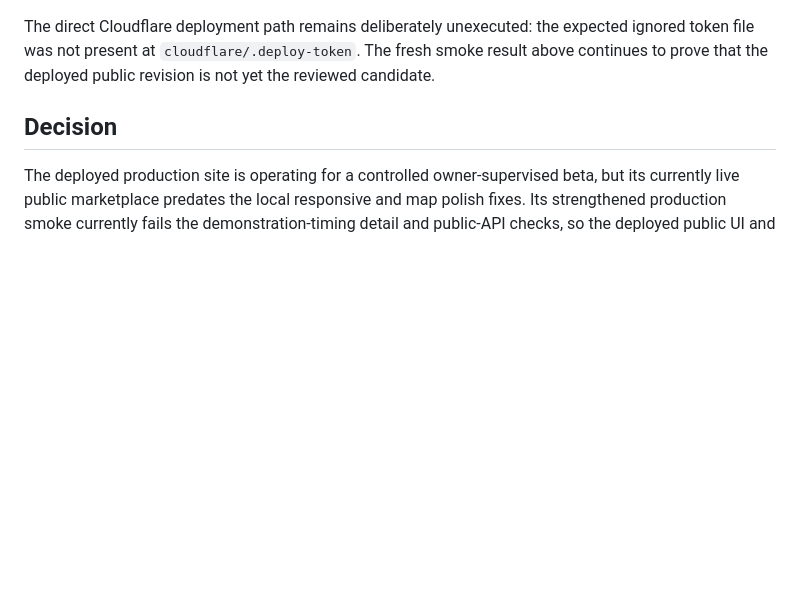
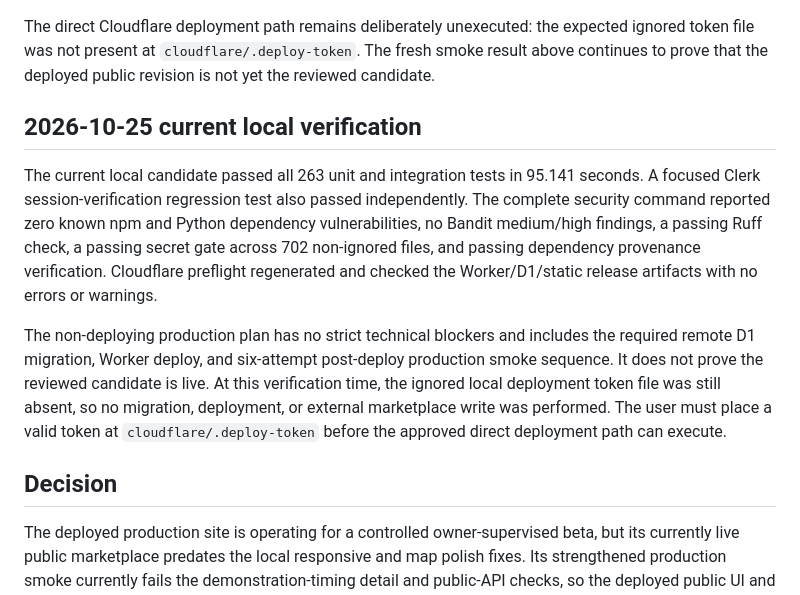
Before and after one commit to Yami566/workdoe, a Markdown page: docs/workdoe-launch-readiness-2026-10-24.md, the part around the change. GitHub-like rendering; blank space fills up the shorter version.

Commit message:
Record current release verification

```diff
--- a/docs/workdoe-launch-readiness-2026-10-24.md
+++ b/docs/workdoe-launch-readiness-2026-10-24.md
@@ -432,6 +432,24 @@ expected ignored token file was not present at
 `cloudflare/.deploy-token`. The fresh smoke result above continues to prove
 that the deployed public revision is not yet the reviewed candidate.
 
+## 2026-10-25 current local verification
+
+The current local candidate passed all 263 unit and integration tests in
+95.141 seconds. A focused Clerk session-verification regression test also
+passed independently. The complete security command reported zero known npm
+and Python dependency vulnerabilities, no Bandit medium/high findings, a
+passing Ruff check, a passing secret gate across 702 non-ignored files, and
+passing dependency provenance verification. Cloudflare preflight regenerated
+and checked the Worker/D1/static release artifacts with no errors or warnings.
+
+The non-deploying production plan has no strict technical blockers and includes
+the required remote D1 migration, Worker deploy, and six-attempt post-deploy
+production smoke sequence. It does not prove the reviewed candidate is live.
+At this verification time, the ignored local deployment token file was still
+absent, so no migration, deployment, or external marketplace write was
+performed. The user must place a valid token at `cloudflare/.deploy-token`
+before the approved direct deployment path can execute.
+
 ## Decision
 
 The deployed production site is operating for a controlled owner-supervised
```
